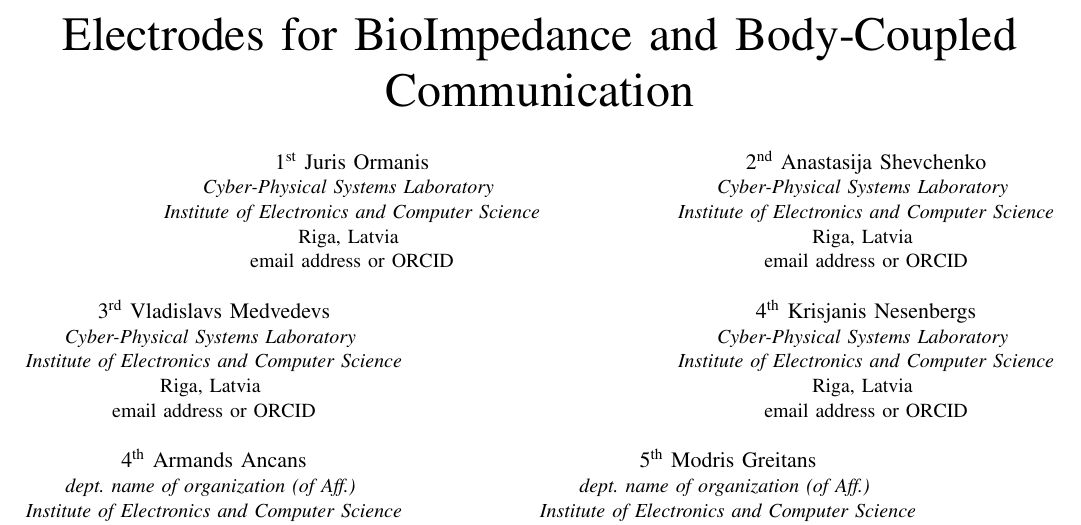
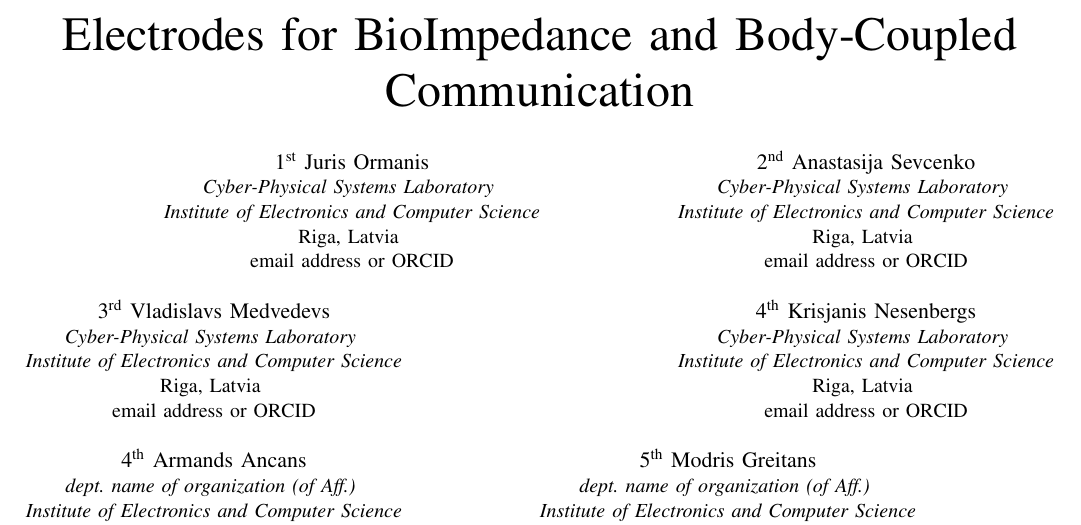
Before and after one commit to manornot/towards_better_electrodes, a LaTeX paper (main.tex): part of page 1 of 8, cut so that both start at the same text. Compiled offline with pdfLaTeX.

Commit message:
Updates from Overleaf

```diff
--- a/main.tex
+++ b/main.tex
@@ -25,7 +25,7 @@
 Riga, Latvia \\
 email address or ORCID}
 \and
-\IEEEauthorblockN{2\textsuperscript{nd} Anastasija Shevchenko}
+\IEEEauthorblockN{2\textsuperscript{nd} Anastasija Sevcenko}
 \IEEEauthorblockA{\textit{Cyber-Physical Systems Laboratory} \\
 \textit{Institute of Electronics and Computer Science}\\
 Riga, Latvia \\
```
